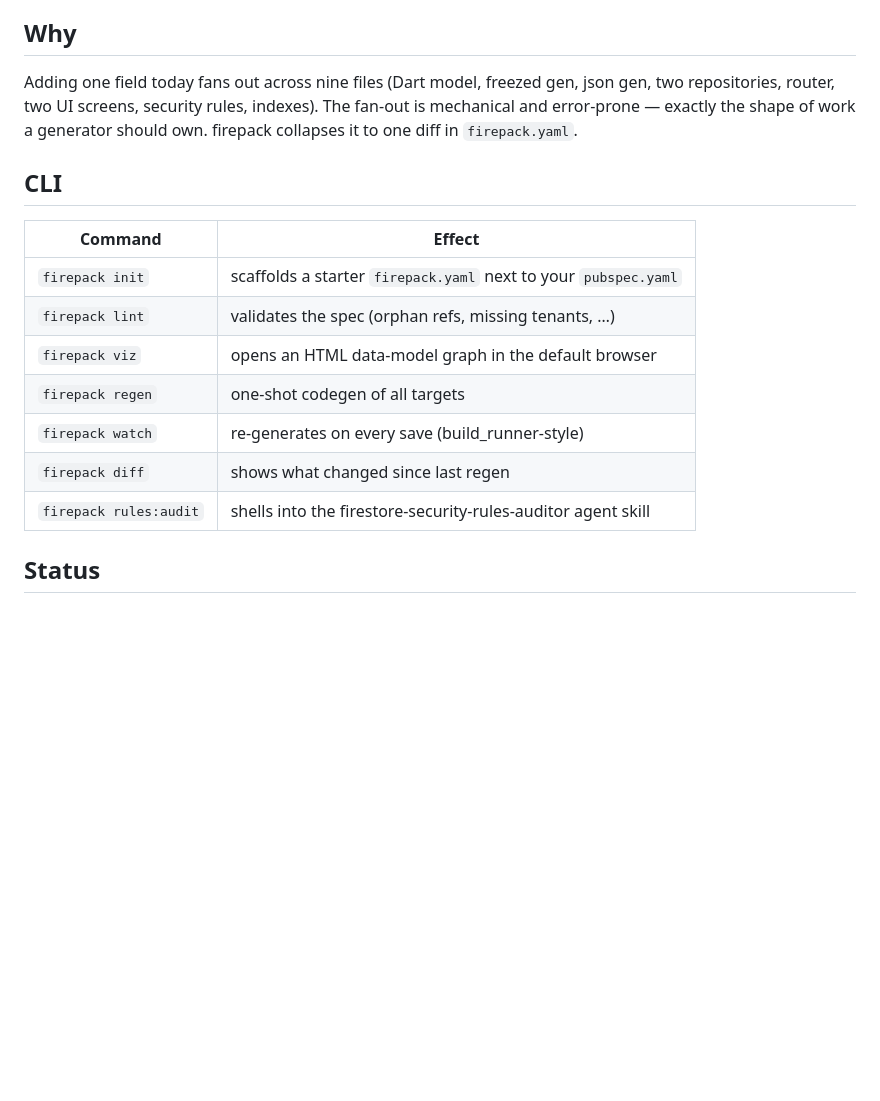
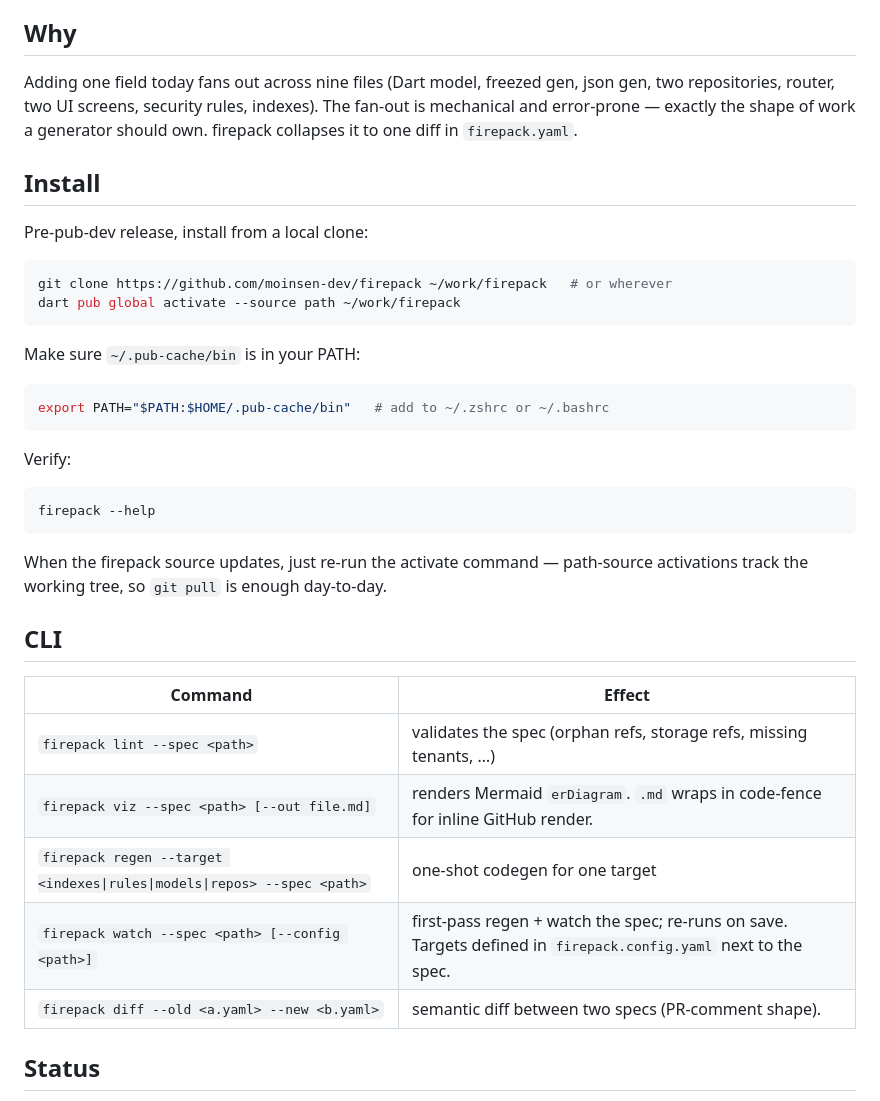
Before and after one commit to moinsen-dev/firepack, a Markdown page: README.md, the part around the change. GitHub-like rendering; blank space fills up the shorter version.

Commit message:
docs: add 'Install' section + drop deprecated subcommands from CLI table

````diff
--- a/README.md
+++ b/README.md
@@ -72,17 +72,40 @@ rules, indexes). The fan-out is mechanical and error-prone — exactly
 the shape of work a generator should own. firepack collapses it to one
 diff in `firepack.yaml`.
 
+## Install
+
+Pre-pub-dev release, install from a local clone:
+
+```bash
+git clone https://github.com/moinsen-dev/firepack ~/work/firepack   # or wherever
+dart pub global activate --source path ~/work/firepack
+```
+
+Make sure `~/.pub-cache/bin` is in your PATH:
+
+```bash
+export PATH="$PATH:$HOME/.pub-cache/bin"   # add to ~/.zshrc or ~/.bashrc
+```
+
+Verify:
+
+```bash
+firepack --help
+```
+
+When the firepack source updates, just re-run the activate command —
+path-source activations track the working tree, so `git pull` is
+enough day-to-day.
+
 ## CLI
 
 | Command | Effect |
 |---|---|
-| `firepack init` | scaffolds a starter `firepack.yaml` next to your `pubspec.yaml` |
-| `firepack lint` | validates the spec (orphan refs, missing tenants, …) |
-| `firepack viz` | opens an HTML data-model graph in the default browser |
-| `firepack regen` | one-shot codegen of all targets |
-| `firepack watch` | re-generates on every save (build_runner-style) |
-| `firepack diff` | shows what changed since last regen |
-| `firepack rules:audit` | shells into the firestore-security-rules-auditor agent skill |
+| `firepack lint --spec <path>` | validates the spec (orphan refs, storage refs, missing tenants, …) |
+| `firepack viz --spec <path> [--out file.md]` | renders Mermaid `erDiagram`. `.md` wraps in code-fence for inline GitHub render. |
+| `firepack regen --target <indexes\|rules\|models\|repos> --spec <path>` | one-shot codegen for one target |
+| `firepack watch --spec <path> [--config <path>]` | first-pass regen + watch the spec; re-runs on save. Targets defined in `firepack.config.yaml` next to the spec. |
+| `firepack diff --old <a.yaml> --new <b.yaml>` | semantic diff between two specs (PR-comment shape). |
 
 ## Status
 
````
